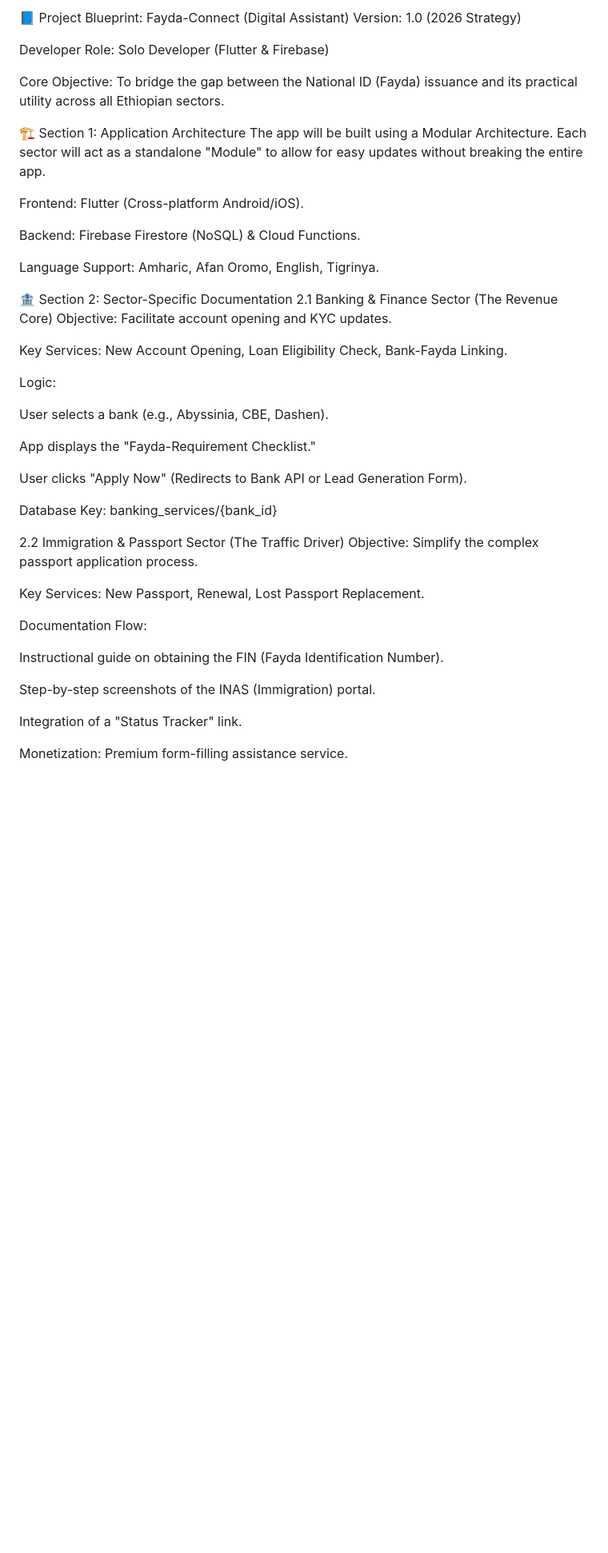
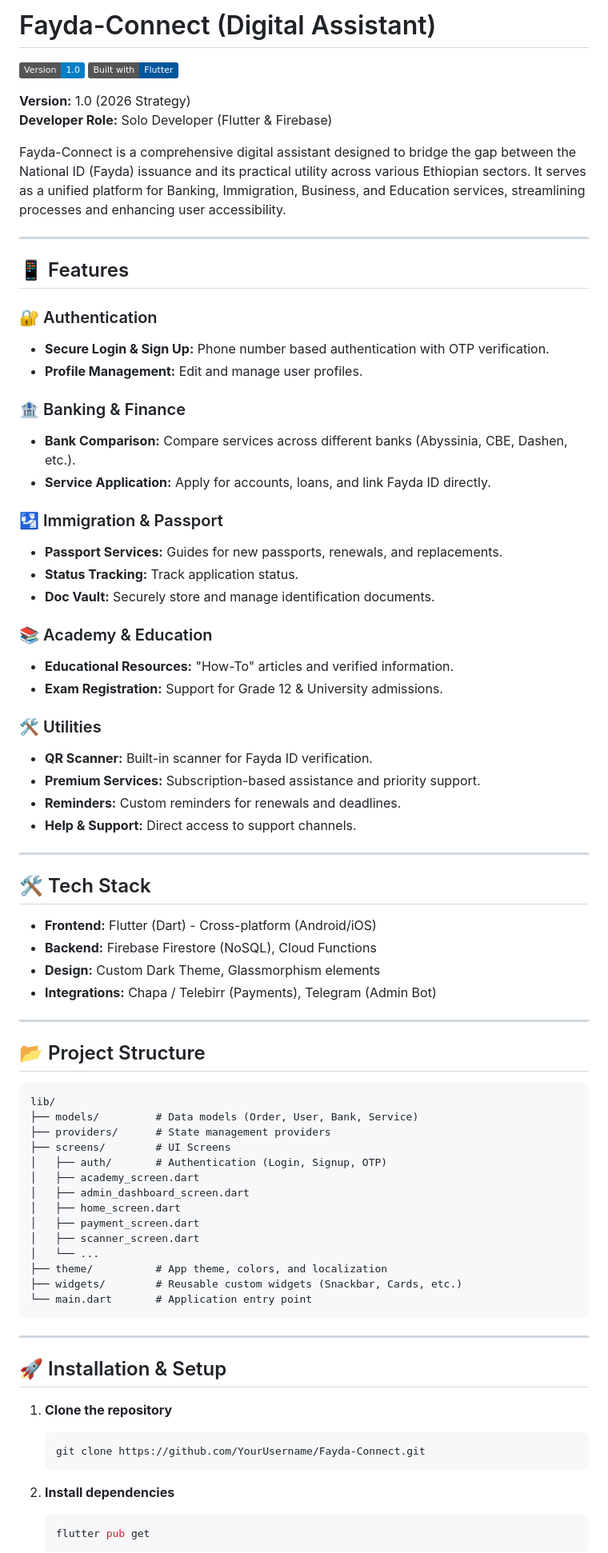
Before and after one commit to Nehimi/Fayda-Connect, a Markdown page: README.md, the part around one of its changes. Shown at 80% size. Drawn GitHub-style; badges without logos; blank space fills up the shorter version.

Commit message:
Update README.md with better organization

````diff
--- a/README.md
+++ b/README.md
@@ -1,47 +1,80 @@
-📘 Project Blueprint: Fayda-Connect (Digital Assistant)
-Version: 1.0 (2026 Strategy)
+# Fayda-Connect (Digital Assistant)
 
-Developer Role: Solo Developer (Flutter & Firebase)
+![Version](https://img.shields.io/badge/Version-1.0-blue) ![Flutter](https://img.shields.io/badge/Built%20with-Flutter-02569B)
 
-Core Objective: To bridge the gap between the National ID (Fayda) issuance and its practical utility across all Ethiopian sectors.
+**Version:** 1.0 (2026 Strategy)
+**Developer Role:** Solo Developer (Flutter & Firebase)
 
-🏗️ Section 1: Application Architecture
-The app will be built using a Modular Architecture. Each sector will act as a standalone "Module" to allow for easy updates without breaking the entire app.
+Fayda-Connect is a comprehensive digital assistant designed to bridge the gap between the National ID (Fayda) issuance and its practical utility across various Ethiopian sectors. It serves as a unified platform for Banking, Immigration, Business, and Education services, streamlining processes and enhancing user accessibility.
 
-Frontend: Flutter (Cross-platform Android/iOS).
+---
 
-Backend: Firebase Firestore (NoSQL) & Cloud Functions.
+## 📱 Features
 
-Language Support: Amharic, Afan Oromo, English, Tigrinya.
+### 🔐 Authentication
+*   **Secure Login & Sign Up:** Phone number based authentication with OTP verification.
+*   **Profile Management:** Edit and manage user profiles.
 
-🏦 Section 2: Sector-Specific Documentation
-2.1 Banking & Finance Sector (The Revenue Core)
-Objective: Facilitate account opening and KYC updates.
+### 🏦 Banking & Finance
+*   **Bank Comparison:** Compare services across different banks (Abyssinia, CBE, Dashen, etc.).
+*   **Service Application:** Apply for accounts, loans, and link Fayda ID directly.
 
-Key Services: New Account Opening, Loan Eligibility Check, Bank-Fayda Linking.
+### 🛂 Immigration & Passport
+*   **Passport Services:** Guides for new passports, renewals, and replacements.
+*   **Status Tracking:** Track application status.
+*   **Doc Vault:** Securely store and manage identification documents.
 
-Logic:
+### 📚 Academy & Education
+*   **Educational Resources:** "How-To" articles and verified information.
+*   **Exam Registration:** Support for Grade 12 & University admissions.
 
-User selects a bank (e.g., Abyssinia, CBE, Dashen).
+### 🛠️ Utilities
+*   **QR Scanner:** Built-in scanner for Fayda ID verification.
+*   **Premium Services:** Subscription-based assistance and priority support.
+*   **Reminders:** Custom reminders for renewals and deadlines.
+*   **Help & Support:** Direct access to support channels.
 
-App displays the "Fayda-Requirement Checklist."
+---
 
-User clicks "Apply Now" (Redirects to Bank API or Lead Generation Form).
+## 🛠 Tech Stack
 
-Database Key: banking_services/{bank_id}
+*   **Frontend:** Flutter (Dart) - Cross-platform (Android/iOS)
+*   **Backend:** Firebase Firestore (NoSQL), Cloud Functions
+*   **Design:** Custom Dark Theme, Glassmorphism elements
+*   **Integrations:** Chapa / Telebirr (Payments), Telegram (Admin Bot)
 
-2.2 Immigration & Passport Sector (The Traffic Driver)
-Objective: Simplify the complex passport application process.
+---
 
-Key Services: New Passport, Renewal, Lost Passport Replacement.
+## 📂 Project Structure
 
-Documentation Flow:
+```
+lib/
+├── models/         # Data models (Order, User, Bank, Service)
+├── providers/      # State management providers
+├── screens/        # UI Screens
+│   ├── auth/       # Authentication (Login, Signup, OTP)
+│   ├── academy_screen.dart
+│   ├── admin_dashboard_screen.dart
+│   ├── home_screen.dart
+│   ├── payment_screen.dart
+│   ├── scanner_screen.dart
+│   └── ...
+├── theme/          # App theme, colors, and localization
+├── widgets/        # Reusable custom widgets (Snackbar, Cards, etc.)
+└── main.dart       # Application entry point
+```
 
-Instructional guide on obtaining the FIN (Fayda Identification Number).
+---
 
-Step-by-step screenshots of the INAS (Immigration) portal.
+## 🚀 Installation & Setup
 
-Integration of a "Status Tracker" link.
+1.  **Clone the repository**
+    ```bash
+    git clone https://github.com/YourUsername/Fayda-Connect.git
+    ```
 
-Monetization: Premium form-filling assistance service.
+2.  **Install dependencies**
+    ```bash
+    flutter pub get
+    ```
 
````
Also changed, not shown: other parts of README.md (+30 -37 lines).
